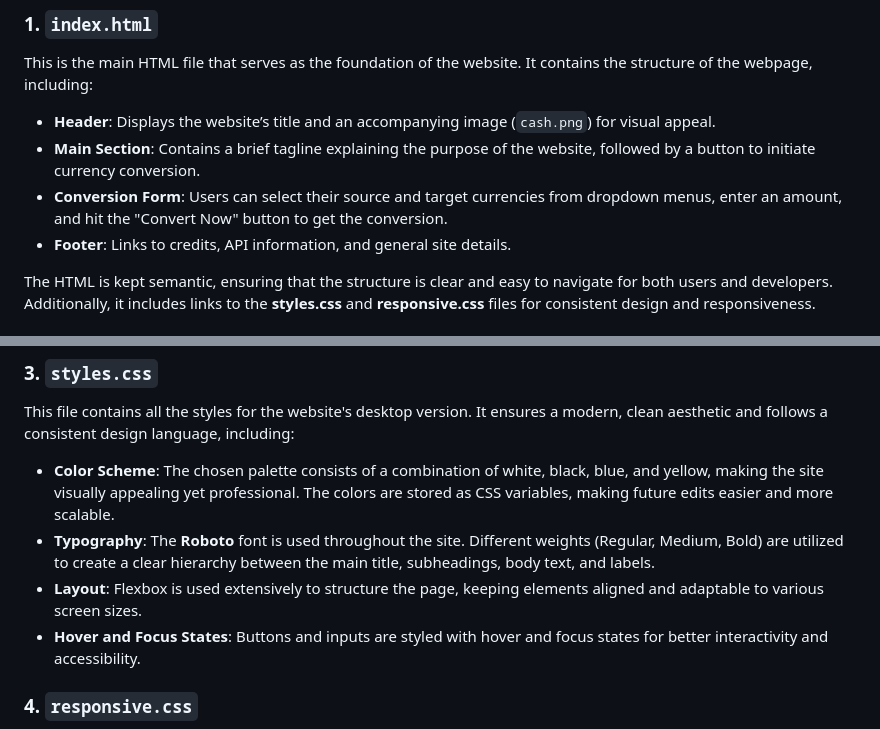
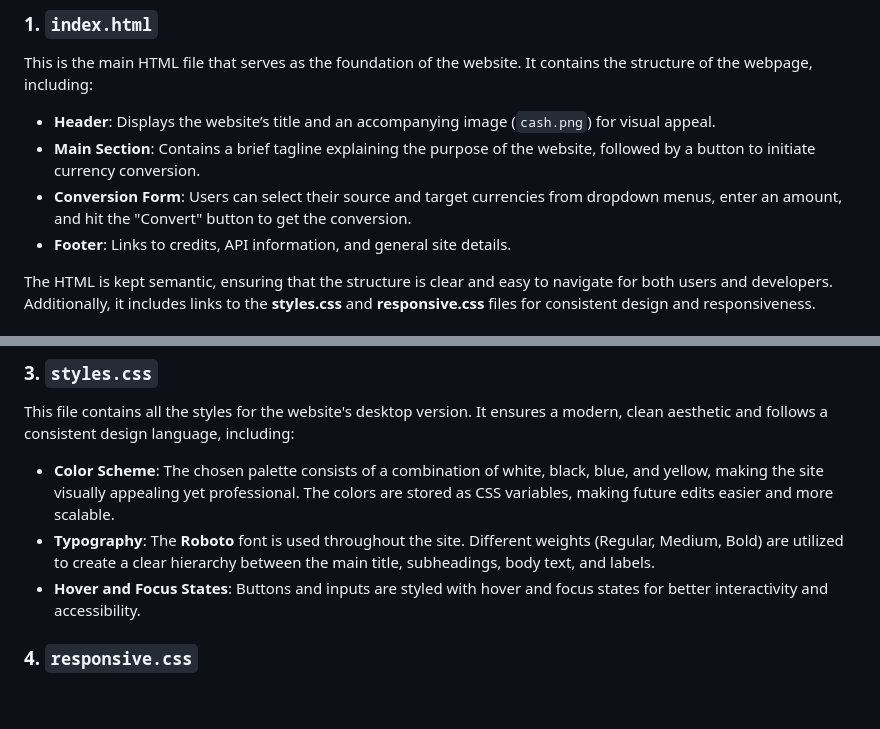
Before and after one commit to rebecarv/Currency-Converter, a Markdown page: README.md, 2 parts joined by grey strips. Drawn GitHub-style; blank space fills up the shorter version.

```diff
--- a/README.md
+++ b/README.md
@@ -14,7 +14,7 @@ This project demonstrates the integration of several core web development techno
 This is the main HTML file that serves as the foundation of the website. It contains the structure of the webpage, including:
 - **Header**: Displays the website’s title and an accompanying image (`cash.png`) for visual appeal.
 - **Main Section**: Contains a brief tagline explaining the purpose of the website, followed by a button to initiate currency conversion.
-- **Conversion Form**: Users can select their source and target currencies from dropdown menus, enter an amount, and hit the "Convert Now" button to get the conversion.
+- **Conversion Form**: Users can select their source and target currencies from dropdown menus, enter an amount, and hit the "Convert" button to get the conversion.
 - **Footer**: Links to credits, API information, and general site details.
 
 The HTML is kept semantic, ensuring that the structure is clear and easy to navigate for both users and developers. Additionally, it includes links to the **styles.css** and **responsive.css** files for consistent design and responsiveness.
@@ -31,7 +31,6 @@ This JavaScript file handles all the interactivity and logic of the website, inc
 This file contains all the styles for the website's desktop version. It ensures a modern, clean aesthetic and follows a consistent design language, including:
 - **Color Scheme**: The chosen palette consists of a combination of white, black, blue, and yellow, making the site visually appealing yet professional. The colors are stored as CSS variables, making future edits easier and more scalable.
 - **Typography**: The **Roboto** font is used throughout the site. Different weights (Regular, Medium, Bold) are utilized to create a clear hierarchy between the main title, subheadings, body text, and labels.
-- **Layout**: Flexbox is used extensively to structure the page, keeping elements aligned and adaptable to various screen sizes.
 - **Hover and Focus States**: Buttons and inputs are styled with hover and focus states for better interactivity and accessibility.
 
 ### 4. `responsive.css`
```
